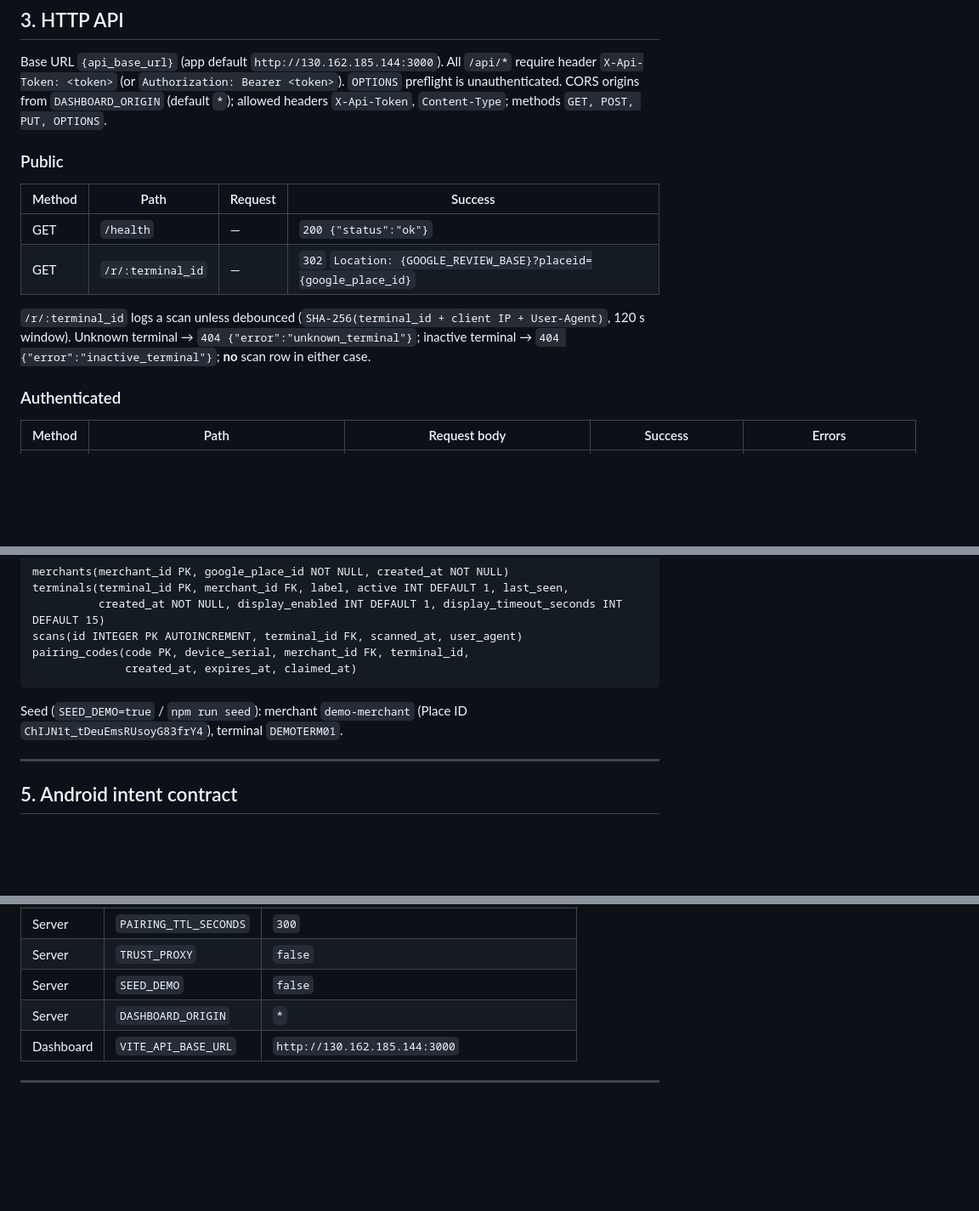
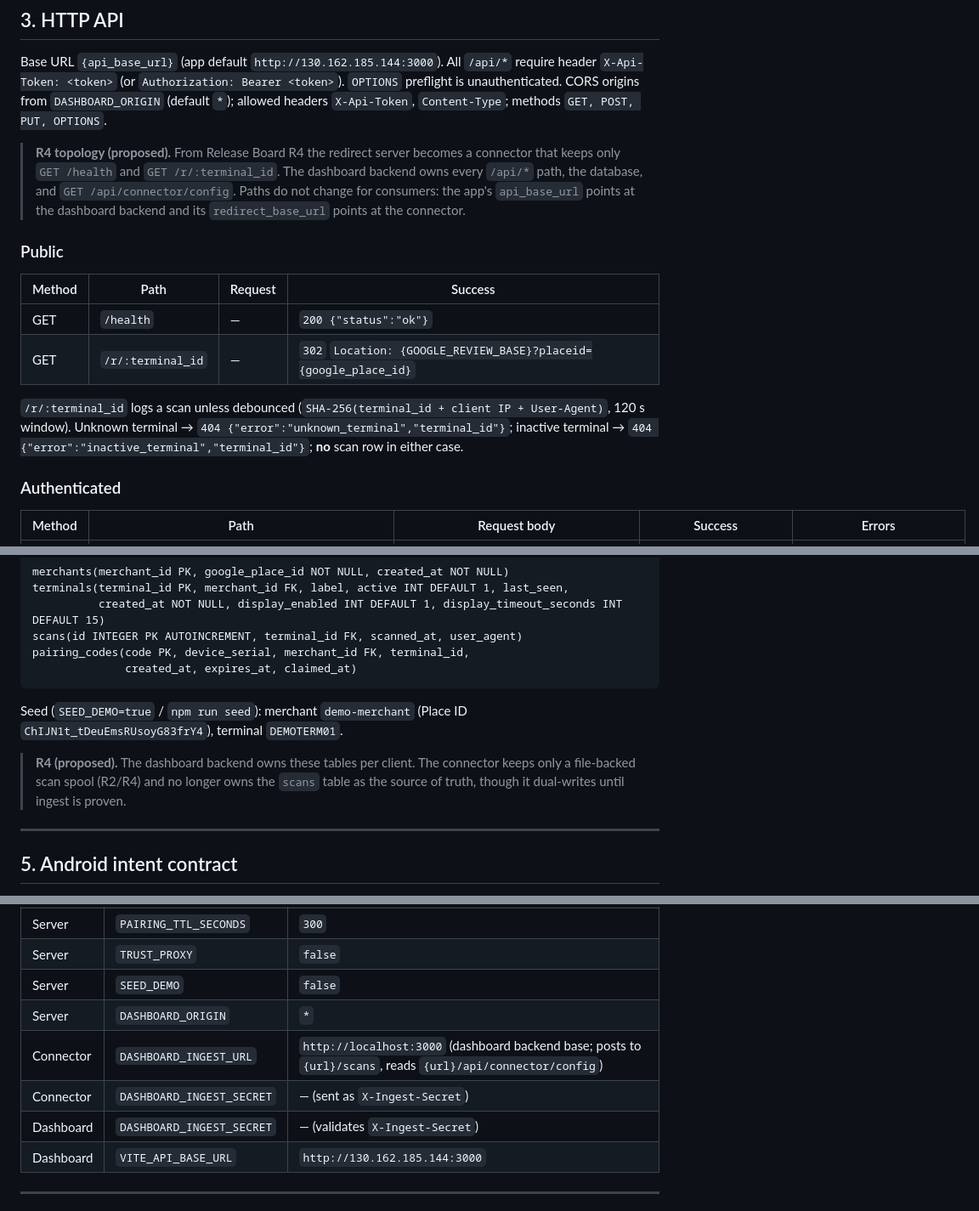
Before and after one commit to Malickimy/DOZO, a Markdown page: CONTRACTS.md, 3 parts joined by grey strips. Shown at 85% size. Rendered like a GitHub page; blank space fills up the shorter version.

````diff
--- a/CONTRACTS.md
+++ b/CONTRACTS.md
@@ -38,6 +40,8 @@ All `/api/*` require header `X-Api-Token: <token>` (or `Authorization: Bearer <t
 `OPTIONS` preflight is unauthenticated. CORS origins from `DASHBOARD_ORIGIN` (default `*`);
 allowed headers `X-Api-Token`, `Content-Type`; methods `GET, POST, PUT, OPTIONS`.
 
+> **R4 topology (proposed).** From Release Board R4 the redirect server becomes a connector that keeps only `GET /health` and `GET /r/:terminal_id`. The dashboard backend owns every `/api/*` path, the database, and `GET /api/connector/config`. Paths do not change for consumers: the app's `api_base_url` points at the dashboard backend and its `redirect_base_url` points at the connector.
+
 ### Public
 
 | Method | Path | Request | Success |
@@ -45,7 +49,7 @@ allowed headers `X-Api-Token`, `Content-Type`; methods `GET, POST, PUT, OPTIONS`
 | GET | `/health` | — | `200 {"status":"ok"}` |
 | GET | `/r/:terminal_id` | — | `302` `Location: {GOOGLE_REVIEW_BASE}?placeid={google_place_id}` |
 
-`/r/:terminal_id` logs a scan unless debounced (`SHA-256(terminal_id + client IP + User-Agent)`, 120 s window). Unknown terminal → `404 {"error":"unknown_terminal"}`; inactive terminal → `404 {"error":"inactive_terminal"}`; **no** scan row in either case.
+`/r/:terminal_id` logs a scan unless debounced (`SHA-256(terminal_id + client IP + User-Agent)`, 120 s window). Unknown terminal → `404 {"error":"unknown_terminal","terminal_id"}`; inactive terminal → `404 {"error":"inactive_terminal","terminal_id"}`; **no** scan row in either case.
 
 ### Authenticated
 
@@ -90,6 +108,8 @@ pairing_codes(code PK, device_serial, merchant_id FK, terminal_id,
 ```
 
 Seed (`SEED_DEMO=true` / `npm run seed`): merchant `demo-merchant` (Place ID `ChIJN1t_tDeuEmsRUsoyG83frY4`), terminal `DEMOTERM01`.
+
+> **R4 (proposed).** The dashboard backend owns these tables per client. The connector keeps only a file-backed scan spool (R2/R4) and no longer owns the `scans` table as the source of truth, though it dual-writes until ingest is proven.
 
 ---
 
@@ -161,6 +190,9 @@ Seed (`SEED_DEMO=true` / `npm run seed`): merchant `demo-merchant` (Place ID `Ch
 | Server | `TRUST_PROXY` | `false` |
 | Server | `SEED_DEMO` | `false` |
 | Server | `DASHBOARD_ORIGIN` | `*` |
+| Connector | `DASHBOARD_INGEST_URL` | `http://localhost:3000` (dashboard backend base; posts to `{url}/scans`, reads `{url}/api/connector/config`) |
+| Connector | `DASHBOARD_INGEST_SECRET` | — (sent as `X-Ingest-Secret`) |
+| Dashboard | `DASHBOARD_INGEST_SECRET` | — (validates `X-Ingest-Secret`) |
 | Dashboard | `VITE_API_BASE_URL` | `http://130.162.185.144:3000` |
 
 ---
````
Also changed, not shown: other parts of CONTRACTS.md (+32 -7 lines), CONTEXT.md (added, +81 -0 lines).
